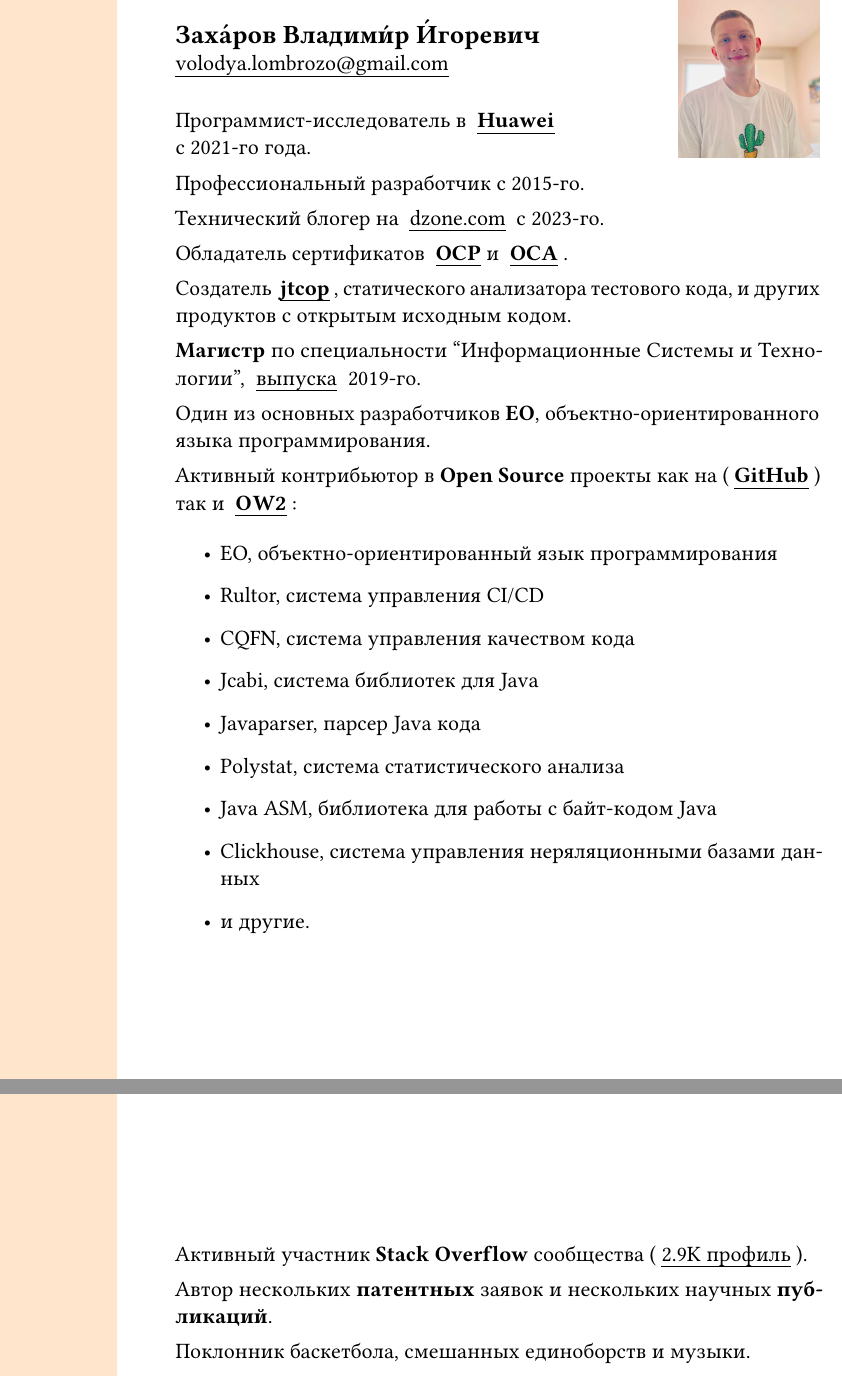
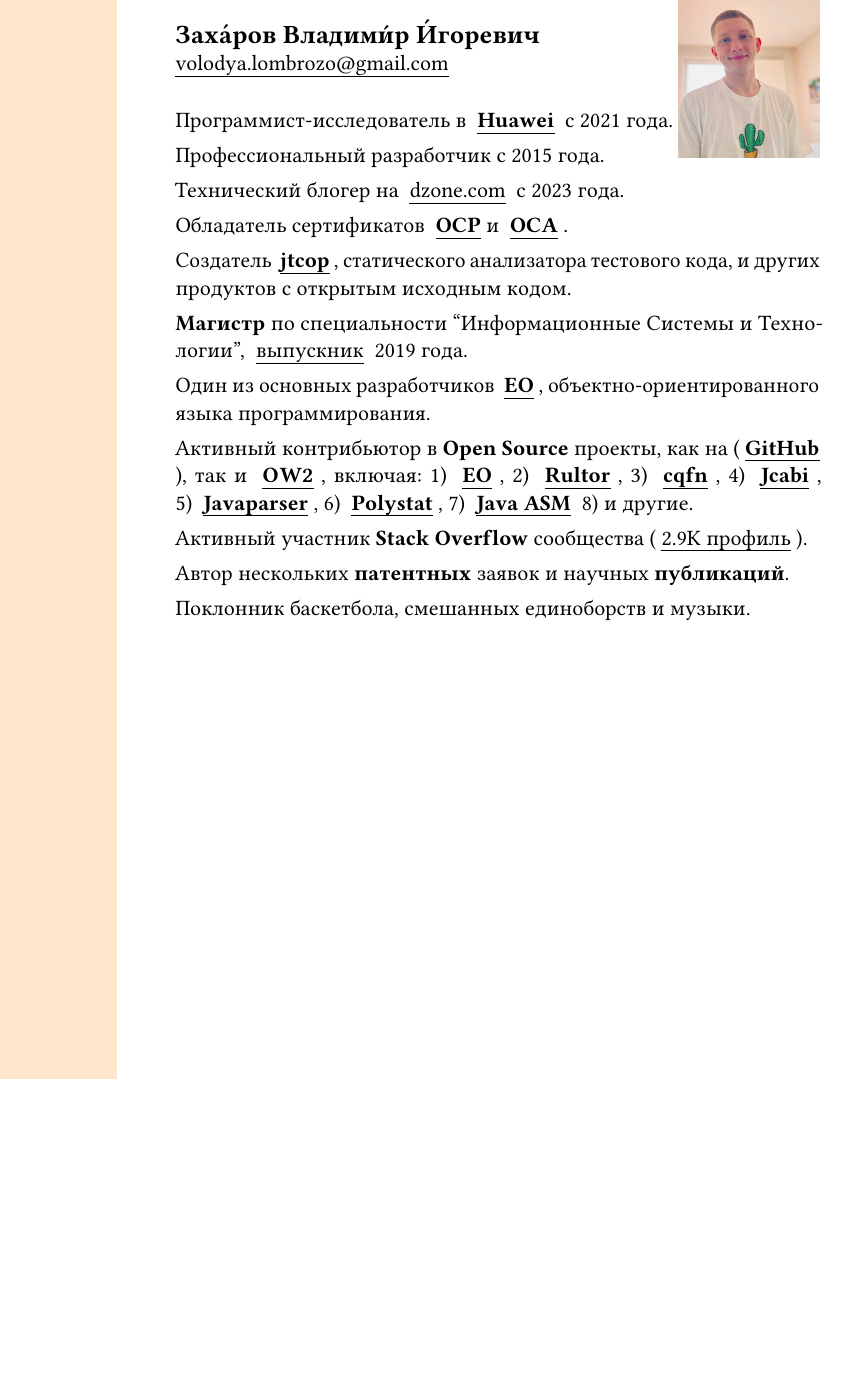
Before and after one commit to volodya-lombrozo/volodya.lombrozo.github.io, a LaTeX CV (_cv/cv-ru.tex): two parts of pages 1 and 2 of 2 before the commit and part of the page after it, the two joined at a grey line, cut so that both start at the same text, the shorter picture padded with empty space. Compiled offline with pdfLaTeX.

Commit message:
chore: finish with ru cv

```diff
--- a/_cv/cv-ru.tex
+++ b/_cv/cv-ru.tex
@@ -2,6 +2,7 @@
 \usepackage[T2A,T1]{fontenc}
 \usepackage[utf8]{inputenc}
 \usepackage[english,main=russian]{babel}
+\usepackage{paralist}
 
 \begin{document}
 
@@ -12,11 +13,11 @@
 
     \vspace{1em}
 
-    Программист-исследователь в \textbf{\href{https://www.huawei.com}{Huawei}} \\ с 2021-го года.
+    Программист-исследователь в \textbf{\href{https://www.huawei.com}{Huawei}} с 2021 года.
 
-    Профессиональный разработчик с 2015-го.
+    Профессиональный разработчик с 2015 года.
 
-    Технический блогер на \href{https://dzone.com/users/4993224/volodya-lombrozo.html}{dzone.com} c 2023-го.
+    Технический блогер на \href{https://dzone.com/users/4993224/volodya-lombrozo.html}{dzone.com} c 2023 года.
 
     Обладатель сертификатов
     \textbf{\href{https://catalog-education.oracle.com/pls/certview/sharebadge?id=87F6A2FE819A5A5AF4120A05900AB28A461EE9A3EE9FBFA02721FADAEB3BCE19}{OCP}}%
@@ -38,33 +39,29 @@
 %    \end{itemize}
 
     \textbf{Магистр} по специальности ``Информационные Системы и Технологии'',
-    \href{https://en.wikipedia.org/wiki/Saint_Petersburg_Electrotechnical_University}{выпуска} 2019-го.
+    \href{https://en.wikipedia.org/wiki/Saint_Petersburg_Electrotechnical_University}{выпускник} 2019 года.
 
-    Один из основных разработчиков \textbf{EO}, объектно-ориентированного языка программирования.
+    Один из основных разработчиков \textbf{\href{https://www.eolang.org}{EO}}, объектно-ориентированного языка программирования.
 
-    Активный контрибьютор в \textbf{Open Source} проекты как
-    на (\textbf{\href{https://github.com/volodya-lombrozo}{GitHub}})
-    так и \textbf{\href{https://gitlab.ow2.org/lombrozo}{OW2}}:
-    \begin{itemize}
-        \item EO, объектно-ориентированный язык программирования
-        \item Rultor, система управления CI/CD
-        \item CQFN, система управления качеством кода
-        \item Jcabi, система библиотек для Java
-        \item Javaparser, парсер Java кода
-        \item Polystat, система статистического анализа
-        \item Java ASM, библиотека для работы с байт-кодом Java
-        \item Clickhouse, система управления неряляционными базами данных
+    Активный контрибьютор в \textbf{Open Source} проекты, как
+    на (\textbf{\href{https://github.com/volodya-lombrozo}{GitHub}}),
+    так и \textbf{\href{https://gitlab.ow2.org/lombrozo}{OW2}}, включая:
+    \begin{inparaenum}[1)]
+        \item \textbf{\href{https://www.eolang.org}{EO}},
+        \item \textbf{\href{https://github.com/yegor256/rultor}{Rultor}},
+        \item \textbf{\href{https://github.com/cqfn}{cqfn}},
+        \item \textbf{\href{https://github.com/jcabi}{Jcabi}},
+        \item \textbf{\href{https://github.com/javaparser/javaparser}{Javaparser}},
+        \item \textbf{\href{https://github.com/polystat}{Polystat}},
+        \item \textbf{\href{https://gitlab.ow2.org/asm/asm}{Java ASM}}
         \item и другие.
-    \end{itemize}
+    \end{inparaenum}
 
     Активный участник \textbf{Stack Overflow} сообщества
     (\href{https://stackoverflow.com/users/10423604/volodya-lombrozo}{2.9K профиль}).
 
-    Автор нескольких \textbf{патентных} заявок и нескольких научных \textbf{публикаций}.
+    Автор нескольких \textbf{патентных} заявок и научных \textbf{публикаций}.
 
-    Поклонник
-    баскетбола,
-    смешанных единоборств
-    и музыки.
+    Поклонник баскетбола, смешанных единоборств и музыки.
 
 \end{document}
```
Also changed, not shown: 1 other file.
